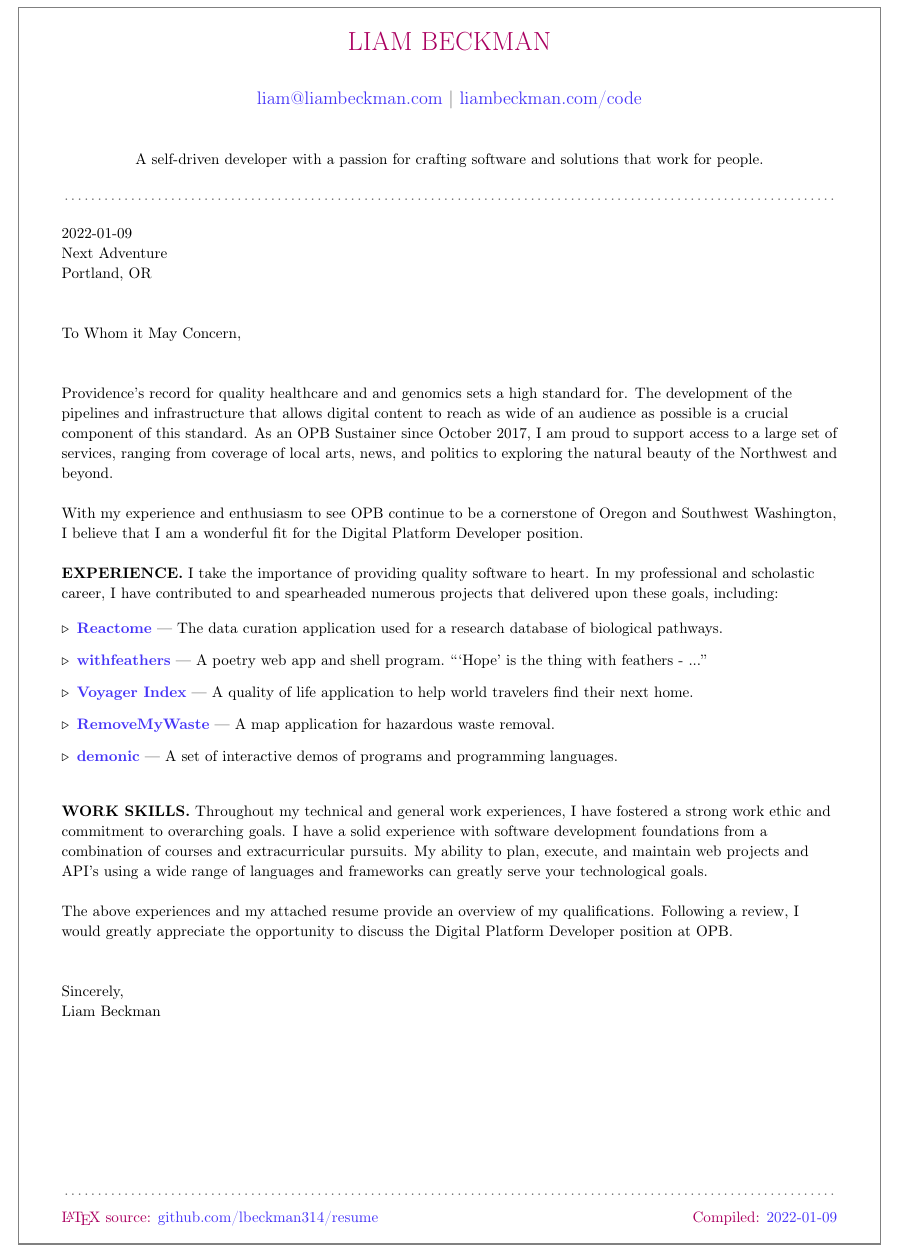
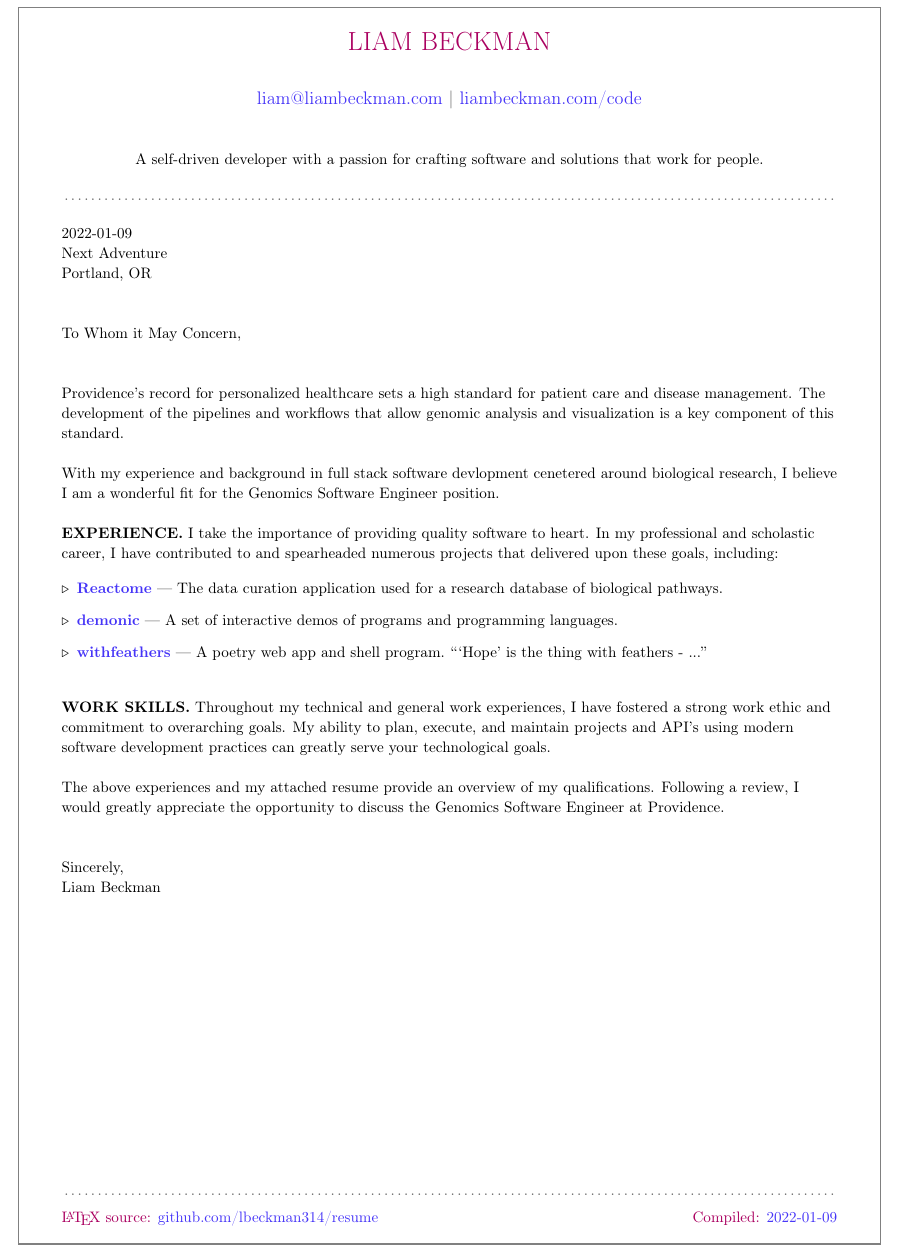
Before and after one commit to lbeckman314/resume, a LaTeX document (src/coverletter-liam-beckman.tex): part of the page, cut so that both start at the same text. Compiled offline with pdfLaTeX.

Commit message:
Update 'src/coverletter-liam-beckman.tex'

````diff
--- a/src/coverletter-liam-beckman.tex
+++ b/src/coverletter-liam-beckman.tex
@@ -16,11 +16,11 @@ To Whom it May Concern,
 
 \vspace*{2\baselineskip}
 
-Providence's record for quality healthcare and and genomics sets a high standard for. The development of the pipelines and infrastructure that allows digital content to reach as wide of an audience as possible is a crucial component of this standard. As an OPB Sustainer since October 2017, I am proud to support access to a large set of services, ranging from coverage of local arts, news, and politics to exploring the natural beauty of the Northwest and beyond.
+Providence's record for personalized healthcare sets a high standard for patient care and disease management. The development of the pipelines and workflows that allow genomic analysis and visualization is a key component of this standard.
 
 \vspace*{\baselineskip}
 
-With my experience and enthusiasm to see OPB continue to be a cornerstone of Oregon and Southwest Washington, I believe that I am a wonderful fit for the Digital Platform Developer position.
+With my experience and background in full stack software devlopment cenetered around biological research, I believe I am a wonderful fit for the Genomics Software Engineer position.
 
 \vspace*{\baselineskip}
 
@@ -29,23 +29,19 @@ With my experience and enthusiasm to see OPB continue to be a cornerstone of Ore
 \begin{itemize}[label=$\triangleright$]
 \myItem{\textcolor{my-blue}{\href{https://reactome.org/}{Reactome}}}The data curation application used for a research database of biological pathways.
 
+\myItem{\textcolor{my-blue}{\href{https://liambeckman.com/code/demonic}{demonic}}}A set of interactive demos of programs and programming languages.
+
 \myItem{\textcolor{my-blue}{\href{https://withfeathers.liambeckman.com}{withfeathers}}}A poetry web app and shell program. ```Hope' is the thing with feathers - ...''
-
-\myItem{\textcolor{my-blue}{\href{https://voyager-index.herokuapp.com}{Voyager Index}}}A quality of life application to help world travelers find their next home.
-
-\myItem{\textcolor{my-blue}{\href{https://removemywaste.liambeckman.com/}{RemoveMyWaste}}}A map application for hazardous waste removal.
-
-\myItem{\textcolor{my-blue}{\href{https://liambeckman.com/code/demonic}{demonic}}}A set of interactive demos of programs and programming languages.
 
 \end{itemize}
 
 \vspace*{\baselineskip}
 
-\textbf{WORK SKILLS.} Throughout my technical and general work experiences, I have fostered a strong work ethic and commitment to overarching goals. I have a solid experience with software development foundations from a combination of courses and extracurricular pursuits. My ability to plan, execute, and maintain web projects and API's using a wide range of languages and frameworks can greatly serve your technological goals.
+\textbf{WORK SKILLS.} Throughout my technical and general work experiences, I have fostered a strong work ethic and commitment to overarching goals. My ability to plan, execute, and maintain projects and API's using modern software development practices can greatly serve your technological goals.
 
 \vspace*{\baselineskip}
 
-The above experiences and my attached resume provide an overview of my qualifications. Following a review, I would greatly appreciate the opportunity to discuss the Digital Platform Developer position at OPB.
+The above experiences and my attached resume provide an overview of my qualifications. Following a review, I would greatly appreciate the opportunity to discuss the Genomics Software Engineer at Providence.
 
 \vspace*{2\baselineskip}
 
````
Also changed, not shown: src/coverletter-liam-beckman.tex (1 more changed lines).
